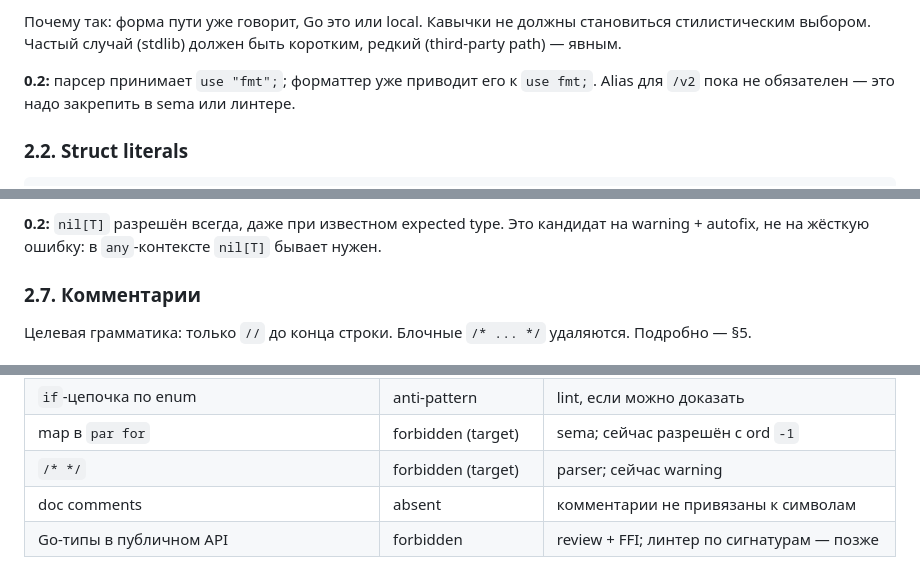
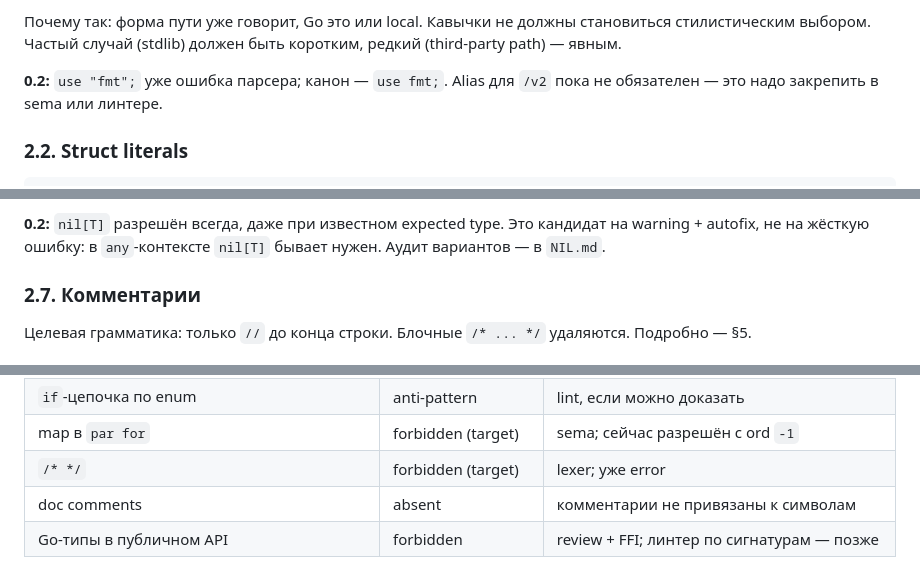
Before and after one commit to bongdo/strizh, a Markdown page: design/ONE_WAY.md, 3 parts joined by grey strips. Drawn GitHub-style.

Commit message:
docs: align one-way status with implemented import and comment rules

```diff
--- a/design/ONE_WAY.md
+++ b/design/ONE_WAY.md
@@ -80,9 +80,8 @@ use "../shared/config" as config;
 становиться стилистическим выбором. Частый случай (stdlib) должен быть
 коротким, редкий (third-party path) — явным.
 
-**0.2:** парсер принимает `use "fmt";`; форматтер уже приводит его к
-`use fmt;`. Alias для `/v2` пока не обязателен — это надо закрепить в sema
-или линтере.
+**0.2:** `use "fmt";` уже ошибка парсера; канон — `use fmt;`. Alias для
+`/v2` пока не обязателен — это надо закрепить в sema или линтере.
 
 ### 2.2. Struct literals
 
@@ -264,7 +263,7 @@ var xs = u8[] {};
 
 **0.2:** `nil[T]` разрешён всегда, даже при известном expected type. Это
 кандидат на warning + autofix, не на жёсткую ошибку: в `any`-контексте
-`nil[T]` бывает нужен.
+`nil[T]` бывает нужен. Аудит вариантов — в `NIL.md`.
 
 ### 2.7. Комментарии
 
@@ -425,7 +424,7 @@ flow. См. §10 в [SPEC.md](SPEC.md).
 | `match` с одним `else` | anti-pattern | lint |
 | `if`-цепочка по enum | anti-pattern | lint, если можно доказать |
 | map в `par for` | forbidden (target) | sema; сейчас разрешён с ord `-1` |
-| `/* */` | forbidden (target) | parser; сейчас warning |
+| `/* */` | forbidden (target) | lexer; уже error |
 | doc comments | absent | комментарии не привязаны к символам |
 | Go-типы в публичном API | forbidden | review + FFI; линтер по сигнатурам — позже |
 
```
